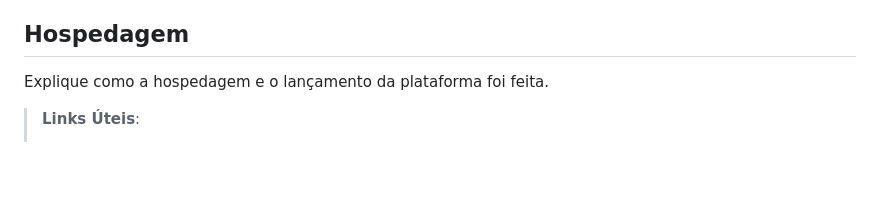
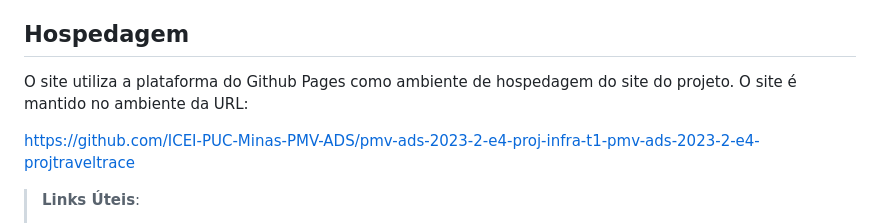
Before and after one commit to ICEI-PUC-Minas-PMV-ADS/pmv-ads-2023-2-e4-proj-infra-t1-pmv-ads-2023-2-e4-projtraveltrace, a Markdown page: docs/05-Arquitetura da Solução.md, the part around the change. Rendered like a GitHub page; blank space fills up the shorter version.

Commit message:
hospedagem atualizada

```diff
--- a/docs/05-Arquitetura da Solução.md
+++ b/docs/05-Arquitetura da Solução.md
@@ -43,7 +43,9 @@ Apresente também uma figura explicando como as tecnologias estão relacionadas
 
 ## Hospedagem
 
-Explique como a hospedagem e o lançamento da plataforma foi feita.
+O site utiliza a plataforma do Github Pages como ambiente de hospedagem do site do projeto. O site é mantido no ambiente da URL:
+
+https://github.com/ICEI-PUC-Minas-PMV-ADS/pmv-ads-2023-2-e4-proj-infra-t1-pmv-ads-2023-2-e4-projtraveltrace
 
 > **Links Úteis**:
 >
```
